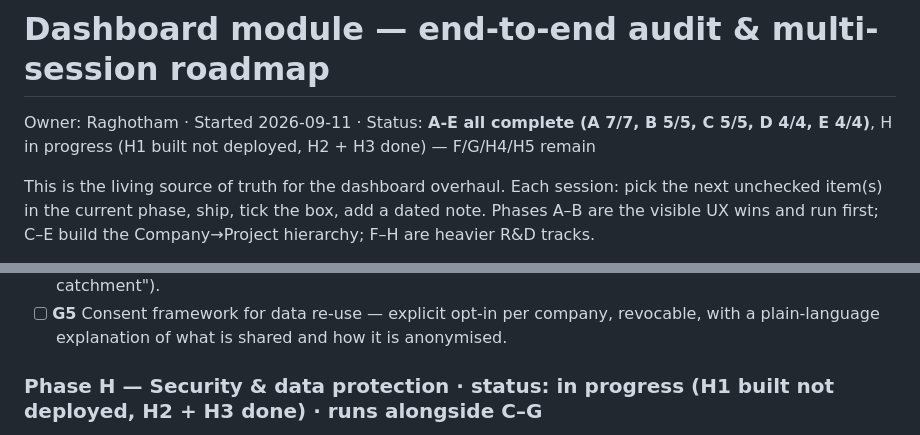
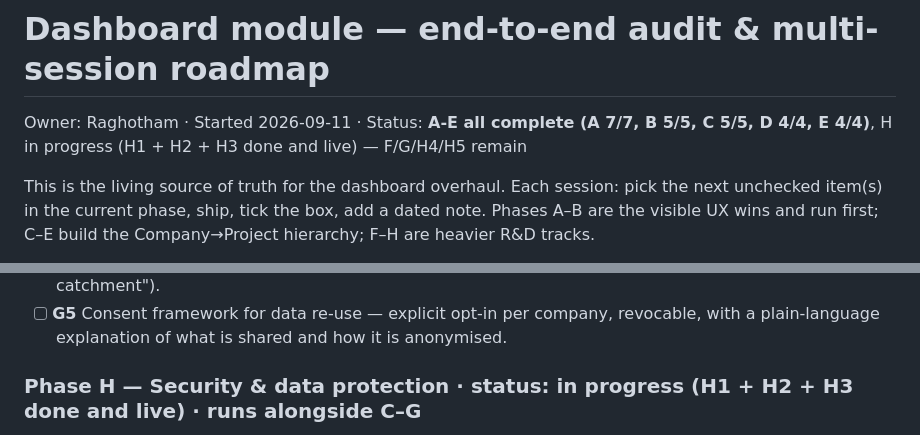
Before and after one commit to Raghotham-harish/paisa-map, a Markdown page: docs/DASHBOARD_AUDIT_AND_ROADMAP.md, 2 parts joined by grey strips. Rendered like a GitHub page.

Commit message:
docs: mark Phase H1 as deployed and verified live
Co-Authored-By: Claude Sonnet 5 <noreply@anthropic.com>

```diff
--- a/docs/DASHBOARD_AUDIT_AND_ROADMAP.md
+++ b/docs/DASHBOARD_AUDIT_AND_ROADMAP.md
@@ -1,6 +1,6 @@
 # Dashboard module — end-to-end audit & multi-session roadmap
 
-Owner: Raghotham · Started 2026-09-11 · Status: **A-E all complete (A 7/7, B 5/5, C 5/5, D 4/4, E 4/4)**, H in progress (H1 built not deployed, H2 + H3 done) — F/G/H4/H5 remain
+Owner: Raghotham · Started 2026-09-11 · Status: **A-E all complete (A 7/7, B 5/5, C 5/5, D 4/4, E 4/4)**, H in progress (H1 + H2 + H3 done and live) — F/G/H4/H5 remain
 
 This is the living source of truth for the dashboard overhaul. Each session:
 pick the next unchecked item(s) in the current phase, ship, tick the box, add a
@@ -210,5 +210,5 @@ Verified: a full local Flask `test_client` + direct-function pass covering a **r
 - [ ] **G4** Scheduled "self-intelligence" jobs — periodic capture-model re-fit, demand-index refresh, per-customer nudge generation ("your best-performing signal shifted", "a new hotspot appeared near your catchment").
 - [ ] **G5** Consent framework for data re-use — explicit opt-in per company, revocable, with a plain-language explanation of what is shared and how it is anonymised.
 
-### Phase H — Security & data protection  ·  status: in progress (H1 built not deployed, H2 + H3 done)  ·  runs alongside C–G
+### Phase H — Security & data protection  ·  status: in progress (H1 + H2 + H3 done and live)  ·  runs alongside C–G
 
```
Also changed, not shown: other parts of docs/DASHBOARD_AUDIT_AND_ROADMAP.md (+2 -1 lines).
